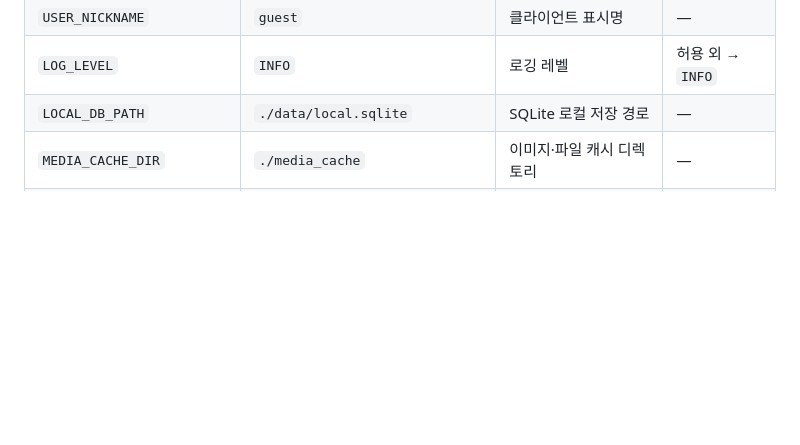
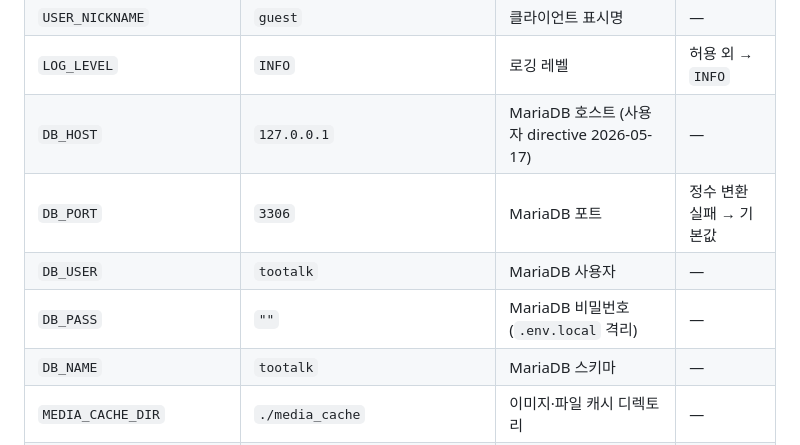
Before and after one commit to oneticket99/p2p_msg, a Markdown page: DESIGN.md, the part around the change. Drawn GitHub-style; blank space fills up the shorter version.

Commit message:
docs(policy): DESIGN.md MariaDB 회수 — 환경변수 표 5종 (사용자 directive)
LOCAL_DB_PATH 1행 → DB_HOST/PORT/USER/PASS/NAME 5행 전개.
doc-lint PASS.

```diff
--- a/DESIGN.md
+++ b/DESIGN.md
@@ -175,7 +175,11 @@ flowchart LR
 | `TURN_CREDENTIAL` | `""` | TURN 비밀값 | — |
 | `USER_NICKNAME` | `guest` | 클라이언트 표시명 | — |
 | `LOG_LEVEL` | `INFO` | 로깅 레벨 | 허용 외 → `INFO` |
-| `LOCAL_DB_PATH` | `./data/local.sqlite` | SQLite 로컬 저장 경로 | — |
+| `DB_HOST` | `127.0.0.1` | MariaDB 호스트 (사용자 directive 2026-05-17) | — |
+| `DB_PORT` | `3306` | MariaDB 포트 | 정수 변환 실패 → 기본값 |
+| `DB_USER` | `tootalk` | MariaDB 사용자 | — |
+| `DB_PASS` | `""` | MariaDB 비밀번호 (`.env.local` 격리) | — |
+| `DB_NAME` | `tootalk` | MariaDB 스키마 | — |
 | `MEDIA_CACHE_DIR` | `./media_cache` | 이미지·파일 캐시 디렉토리 | — |
 | `SIGNAL_SERVER_BIND` | `0.0.0.0` | 시그널링 서버 바인드 주소 (서버 전용) | — |
 | `SIGNAL_SERVER_LOG_FILE` | `./logs/signaling.log` | 서버 로그 출력 경로 | — |
```
